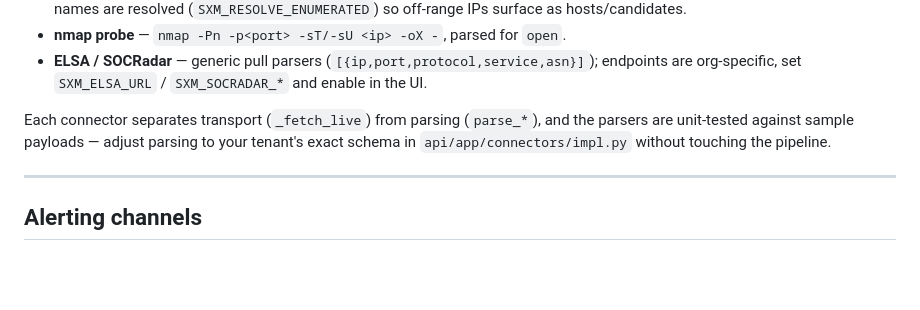
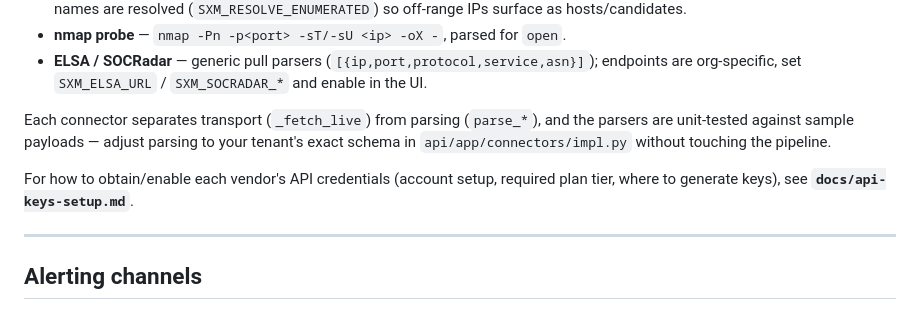
Before and after one commit to jfsp/sxm, a Markdown page: README.md, the part around the change. GitHub-like rendering; blank space fills up the shorter version.

```diff
--- a/README.md
+++ b/README.md
@@ -128,6 +128,9 @@ Each connector separates transport (`_fetch_live`) from parsing (`parse_*`), and
 parsers are unit-tested against sample payloads — adjust parsing to your tenant's exact
 schema in `api/app/connectors/impl.py` without touching the pipeline.
 
+For how to obtain/enable each vendor's API credentials (account setup, required plan
+tier, where to generate keys), see **`docs/api-keys-setup.md`**.
+
 ---
 
 ## Alerting channels
```
Also changed, not shown: docs/api-keys-setup.md (added, +154 -0 lines).
